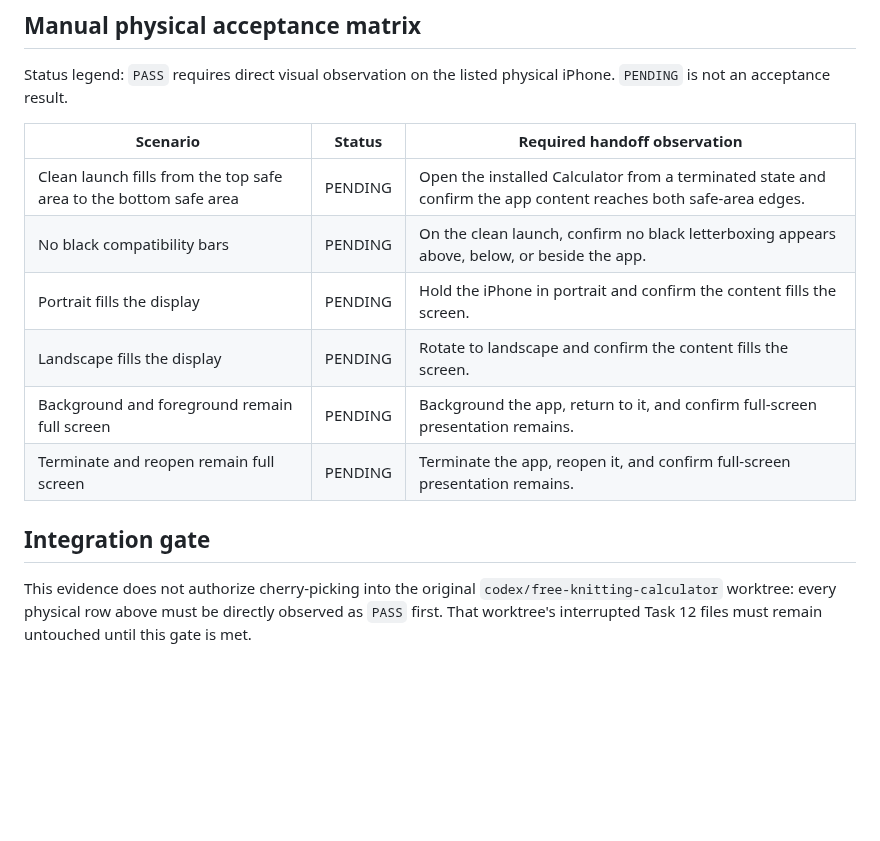
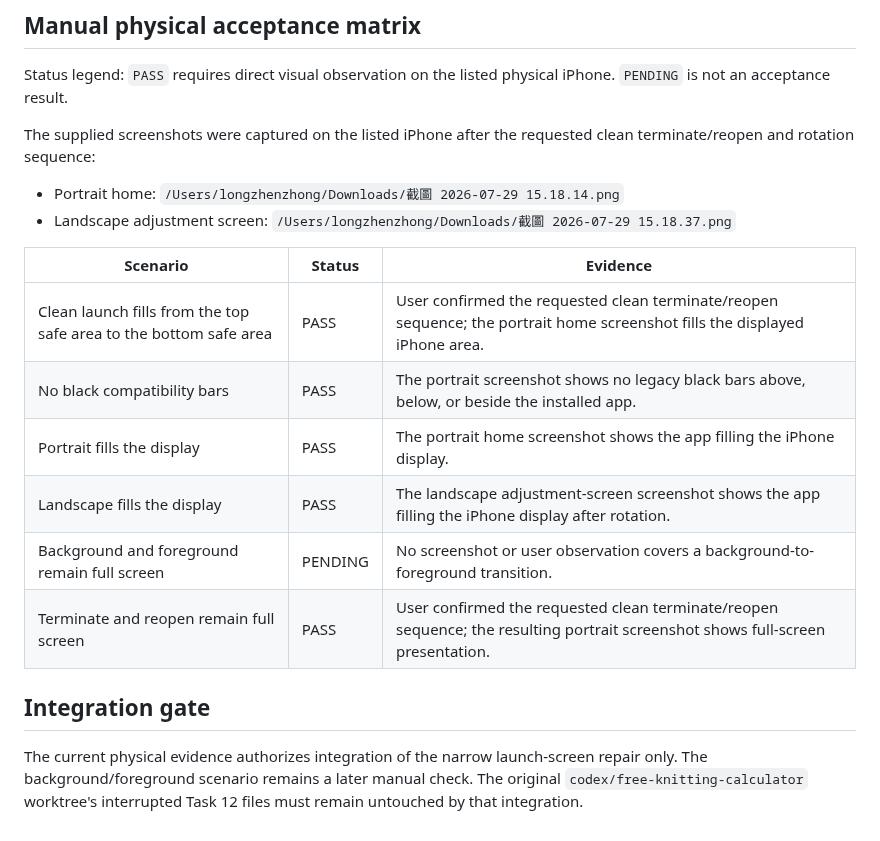
Before and after one commit to phillon77/KnitNote, a Markdown page: AppStore/Verification/KnittingCalculatorFullscreenVerification.md, the part around the change. Rendered like a GitHub page; blank space fills up the shorter version.

Commit message:
docs: record calculator fullscreen acceptance

```diff
--- a/AppStore/Verification/KnittingCalculatorFullscreenVerification.md
+++ b/AppStore/Verification/KnittingCalculatorFullscreenVerification.md
@@ -58,18 +58,24 @@ acceptance has been inferred from install or launch output.
 Status legend: `PASS` requires direct visual observation on the listed physical
 iPhone. `PENDING` is not an acceptance result.
 
-| Scenario | Status | Required handoff observation |
+The supplied screenshots were captured on the listed iPhone after the requested
+clean terminate/reopen and rotation sequence:
+
+- Portrait home: `/Users/longzhenzhong/Downloads/截圖 2026-07-29 15.18.14.png`
+- Landscape adjustment screen: `/Users/longzhenzhong/Downloads/截圖 2026-07-29 15.18.37.png`
+
+| Scenario | Status | Evidence |
 | --- | --- | --- |
-| Clean launch fills from the top safe area to the bottom safe area | PENDING | Open the installed Calculator from a terminated state and confirm the app content reaches both safe-area edges. |
-| No black compatibility bars | PENDING | On the clean launch, confirm no black letterboxing appears above, below, or beside the app. |
-| Portrait fills the display | PENDING | Hold the iPhone in portrait and confirm the content fills the screen. |
-| Landscape fills the display | PENDING | Rotate to landscape and confirm the content fills the screen. |
-| Background and foreground remain full screen | PENDING | Background the app, return to it, and confirm full-screen presentation remains. |
-| Terminate and reopen remain full screen | PENDING | Terminate the app, reopen it, and confirm full-screen presentation remains. |
+| Clean launch fills from the top safe area to the bottom safe area | PASS | User confirmed the requested clean terminate/reopen sequence; the portrait home screenshot fills the displayed iPhone area. |
+| No black compatibility bars | PASS | The portrait screenshot shows no legacy black bars above, below, or beside the installed app. |
+| Portrait fills the display | PASS | The portrait home screenshot shows the app filling the iPhone display. |
+| Landscape fills the display | PASS | The landscape adjustment-screen screenshot shows the app filling the iPhone display after rotation. |
+| Background and foreground remain full screen | PENDING | No screenshot or user observation covers a background-to-foreground transition. |
+| Terminate and reopen remain full screen | PASS | User confirmed the requested clean terminate/reopen sequence; the resulting portrait screenshot shows full-screen presentation. |
 
 ## Integration gate
 
-This evidence does not authorize cherry-picking into the original
-`codex/free-knitting-calculator` worktree: every physical row above must be
-directly observed as `PASS` first. That worktree's interrupted Task 12 files
-must remain untouched until this gate is met.
+The current physical evidence authorizes integration of the narrow launch-screen
+repair only. The background/foreground scenario remains a later manual check.
+The original `codex/free-knitting-calculator` worktree's interrupted Task 12
+files must remain untouched by that integration.
```
